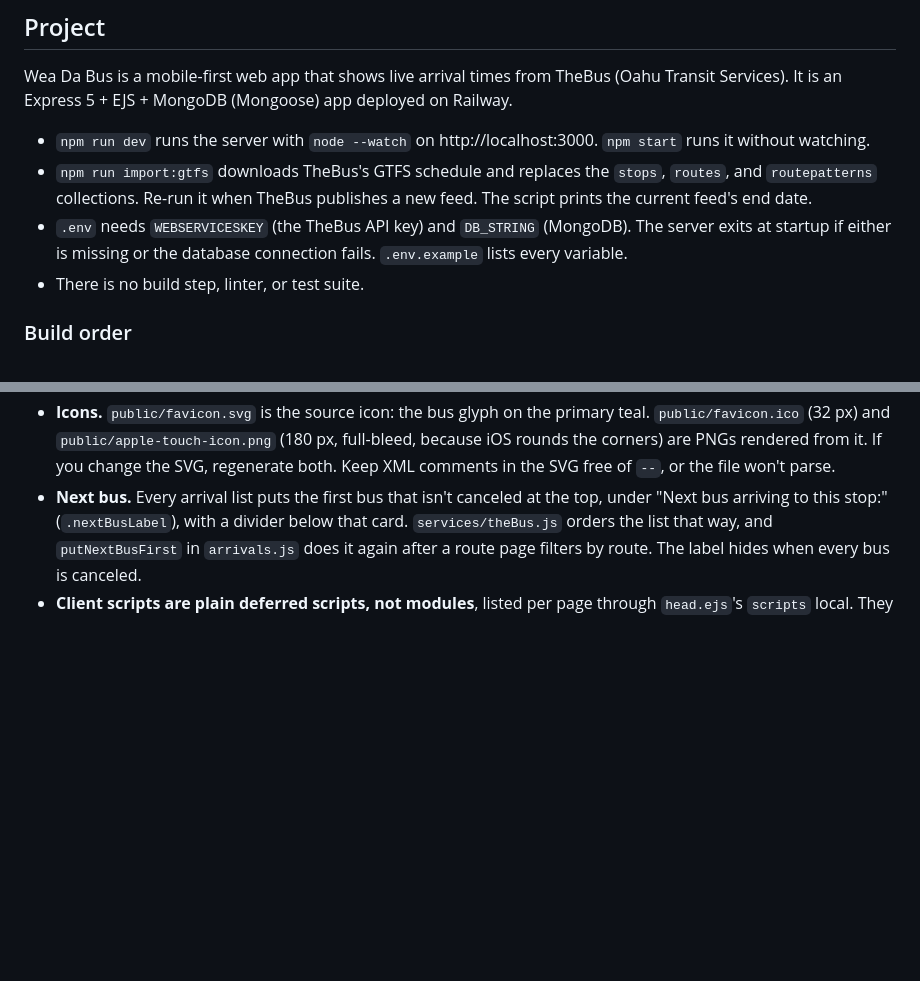
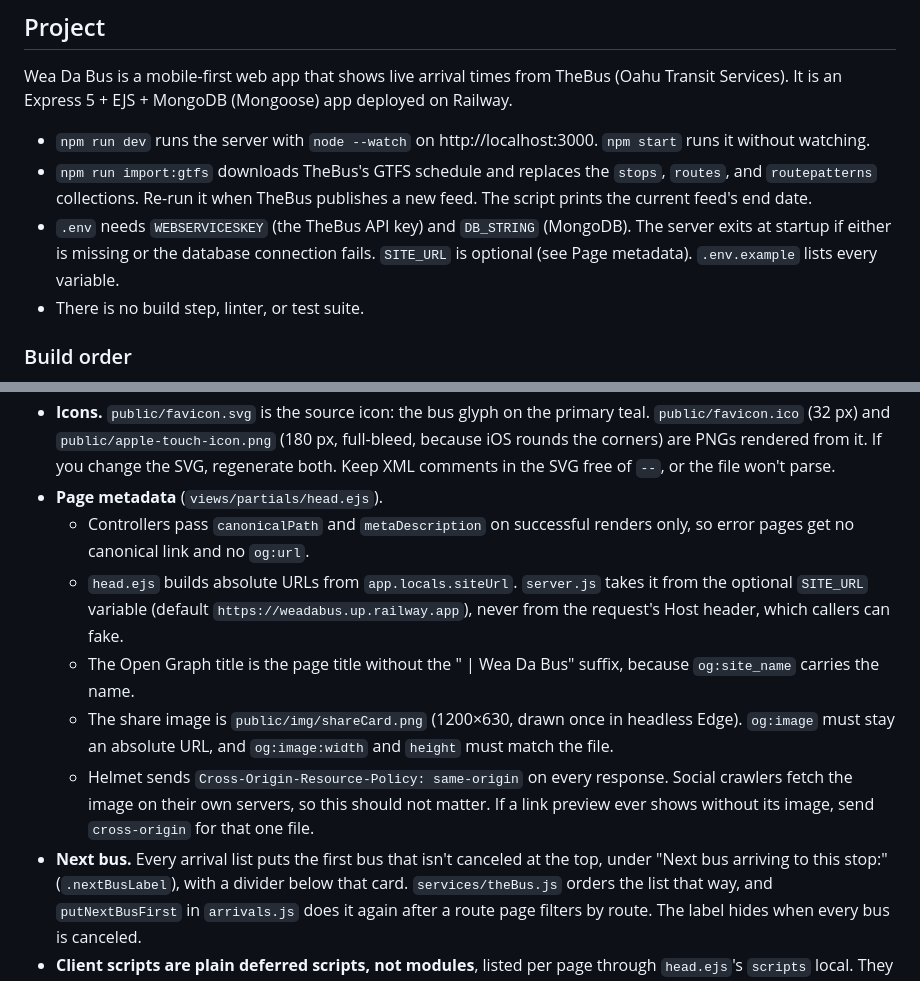
Before and after one commit to boobeh123/WeaDaBus, a Markdown page: CLAUDE.md, 2 parts joined by grey strips. Drawn GitHub-style; blank space fills up the shorter version.

Commit message:
Document the page metadata and link preview setup
Co-Authored-By: Claude Sonnet 5.5 <noreply@anthropic.com>

```diff
--- a/CLAUDE.md
+++ b/CLAUDE.md
@@ -8,7 +8,7 @@ Wea Da Bus is a mobile-first web app that shows live arrival times from TheBus (
 
 - `npm run dev` runs the server with `node --watch` on http://localhost:3000. `npm start` runs it without watching.
 - `npm run import:gtfs` downloads TheBus's GTFS schedule and replaces the `stops`, `routes`, and `routepatterns` collections. Re-run it when TheBus publishes a new feed. The script prints the current feed's end date.
-- `.env` needs `WEBSERVICESKEY` (the TheBus API key) and `DB_STRING` (MongoDB). The server exits at startup if either is missing or the database connection fails. `.env.example` lists every variable.
+- `.env` needs `WEBSERVICESKEY` (the TheBus API key) and `DB_STRING` (MongoDB). The server exits at startup if either is missing or the database connection fails. `SITE_URL` is optional (see Page metadata). `.env.example` lists every variable.
 - There is no build step, linter, or test suite.
 
 ### Build order
@@ -51,6 +51,12 @@ At 48rem and wider, the tab bar becomes the top navigation and replaces the site
 - **Stops are checked in MongoDB before TheBus is called.** The stop page, the stop-number form, and the arrivals API all do this. The API can't tell a nonexistent stop from one with no buses coming, and the check saves quota.
 - **Arrival cards come from one partial, rendered in three places.** `views/partials/arrivalCard.ejs` renders them on the server for `GET /stops/:stopId`, and also renders an empty copy inside a `<template>` on the stop page and the map. `public/js/arrivals.js` fills clones of that template and provides `createArrivalsPoller`. The poller calls `GET /api/stops/:stopId/arrivals` every 60 seconds; each page pauses it while the tab is hidden and stops it when the stop is left. If you change the card markup, keep the class names in `buildArrivalCard` in sync. Route names over 4 characters (only `SKYLINE` today) get `isLongName` on the badge in both places, for a smaller font, so the badge doesn't squeeze the headsign on phones.
 - **Icons.** `public/favicon.svg` is the source icon: the bus glyph on the primary teal. `public/favicon.ico` (32 px) and `public/apple-touch-icon.png` (180 px, full-bleed, because iOS rounds the corners) are PNGs rendered from it. If you change the SVG, regenerate both. Keep XML comments in the SVG free of `--`, or the file won't parse.
+- **Page metadata** (`views/partials/head.ejs`).
+  - Controllers pass `canonicalPath` and `metaDescription` on successful renders only, so error pages get no canonical link and no `og:url`.
+  - `head.ejs` builds absolute URLs from `app.locals.siteUrl`. `server.js` takes it from the optional `SITE_URL` variable (default `https://weadabus.up.railway.app`), never from the request's Host header, which callers can fake.
+  - The Open Graph title is the page title without the " | Wea Da Bus" suffix, because `og:site_name` carries the name.
+  - The share image is `public/img/shareCard.png` (1200×630, drawn once in headless Edge). `og:image` must stay an absolute URL, and `og:image:width` and `height` must match the file.
+  - Helmet sends `Cross-Origin-Resource-Policy: same-origin` on every response. Social crawlers fetch the image on their own servers, so this should not matter. If a link preview ever shows without its image, send `cross-origin` for that one file.
 - **Next bus.** Every arrival list puts the first bus that isn't canceled at the top, under "Next bus arriving to this stop:" (`.nextBusLabel`), with a divider below that card. `services/theBus.js` orders the list that way, and `putNextBusFirst` in `arrivals.js` does it again after a route page filters by route. The label hides when every bus is canceled.
 - **Client scripts are plain deferred scripts, not modules**, listed per page through `head.ejs`'s `scripts` local. They share one global scope: `arrivals.js` defines globals used by `stopArrivals.js` and `mapView.js`, so top-level names must not collide across the scripts a page loads.
 - **The map** (`GET /`, `views/map.ejs`, `public/js/mapView.js`):
```
